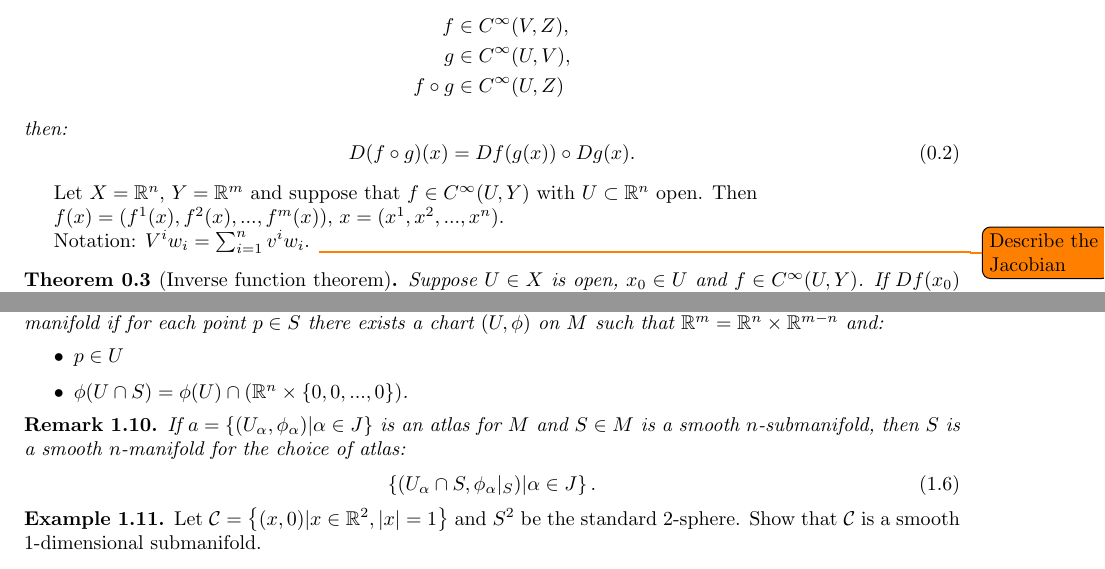
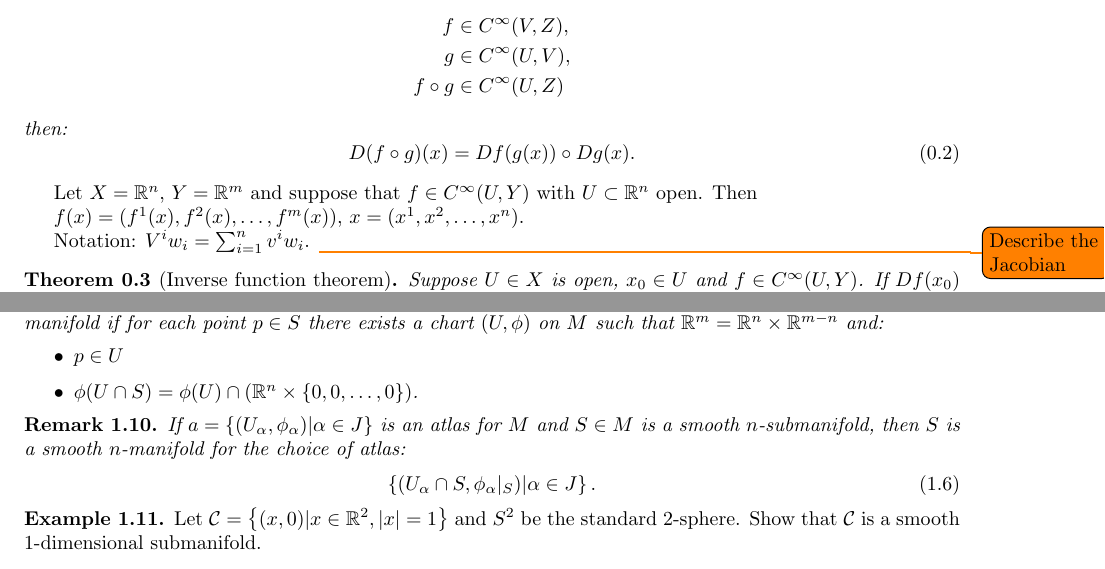
Before and after one commit to ErickLuu/Honours-Project-Notes, a LaTeX document (Notes/Differential Geometry/Differential Geometry Notes.tex): two parts of pages 1 and 2 of 3, joined at a grey line, cut so that both start at the same text. Compiled offline with pdfLaTeX.

Commit message:
Removed ...

```diff
--- a/Notes/Differential Geometry/Differential Geometry Notes.tex
+++ b/Notes/Differential Geometry/Differential Geometry Notes.tex
@@ -65,7 +65,7 @@ For $U \in X$, $V \in Y$, we define $C^\infty(U, V)$ to be $\{ f \in C^\infty(U,
 
 Let $X = \mathbb{R}^n$, $Y = \mathbb{R}^m$ and suppose that $f \in C^\infty (U, Y)$ with $U \subset \mathbb{R}^n$ open. Then
 
-$f(x) = (f^1(x), f^2(x), ..., f^m(x))$, $x = (x^1, x^2, ..., x^n)$.
+$f(x) = (f^1(x), f^2(x), \ldots, f^m(x))$, $x = (x^1, x^2, \ldots, x^n)$.
 
 Notation: $V^i w_i = \sum_{i = 1}^n v^i w_i$.
 \todo{Describe the Jacobian}
@@ -158,7 +158,7 @@ Equivalently, the preimage of open sets generates a topology on $M$.
 	Let $M$ be an $m$-dimensional manifold. A subset $S \subset M$ is called a submanifold if for each point $p \in S$ there exists a chart $(U, \phi)$ on $M$ such that $\mathbb{R}^m = \mathbb{R}^n \times \mathbb{R}^{m - n}$ and:
 	\begin{itemize}
 		\item $p \in U$
-		\item $\phi(U \cap S) = \phi(U) \cap (\mathbb{R}^n \times \{0, 0, ..., 0\})$.
+		\item $\phi(U \cap S) = \phi(U) \cap (\mathbb{R}^n \times \{0, 0, \ldots, 0\})$.
 	\end{itemize}
 \end{definition}
 
```
